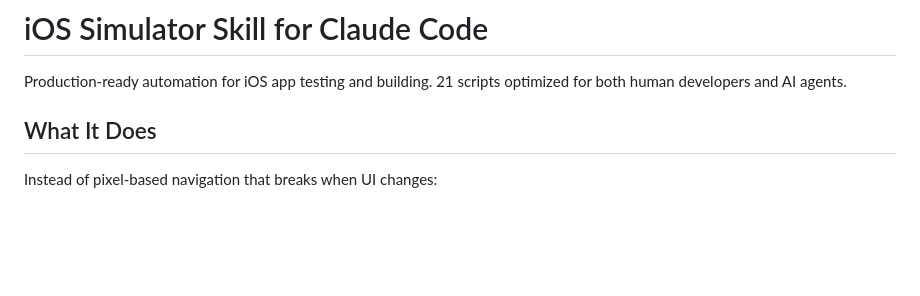
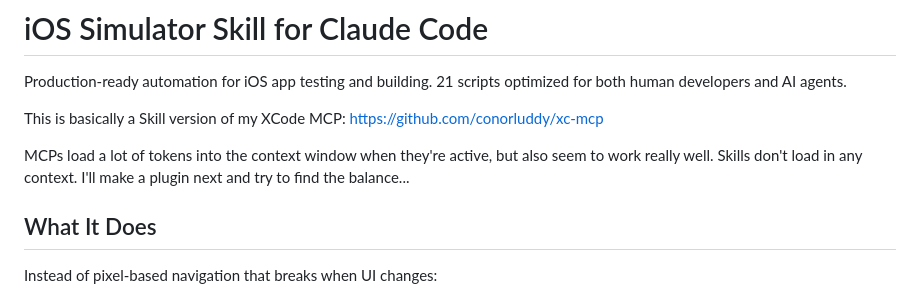
Before and after one commit to conorluddy/ios-simulator-skill, a Markdown page: README.md, the part around the change. Rendered like a GitHub page; blank space fills up the shorter version.

```diff
--- a/README.md
+++ b/README.md
@@ -1,6 +1,10 @@
 # iOS Simulator Skill for Claude Code
 
 Production-ready automation for iOS app testing and building. 21 scripts optimized for both human developers and AI agents.
+
+This is basically a Skill version of my XCode MCP: https://github.com/conorluddy/xc-mcp
+
+MCPs load a lot of tokens into the context window when they're active, but also seem to work really well. Skills don't load in any context. I'll make a plugin next and try to find the balance...
 
 ## What It Does
 
```
